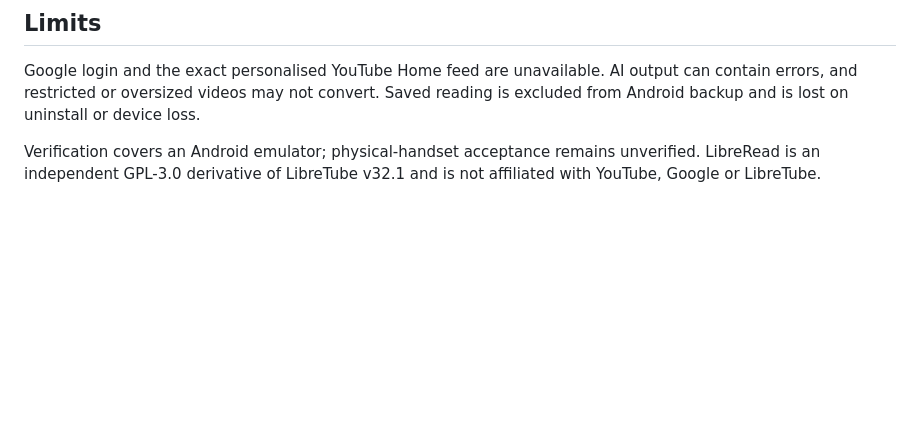
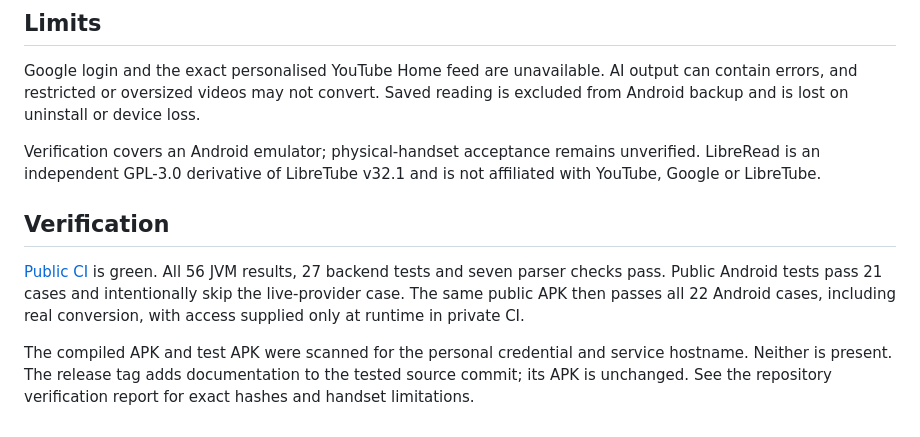
Before and after one commit to jschof1/libreread, a Markdown page: docs/releases/v1.0.0.md, the part around the change. Drawn GitHub-style; blank space fills up the shorter version.

```diff
--- a/docs/releases/v1.0.0.md
+++ b/docs/releases/v1.0.0.md
@@ -26,3 +26,10 @@ The app is named **LibreRead**, package `net.aspectstudio.libreread`. It install
 Google login and the exact personalised YouTube Home feed are unavailable. AI output can contain errors, and restricted or oversized videos may not convert. Saved reading is excluded from Android backup and is lost on uninstall or device loss.
 
 Verification covers an Android emulator; physical-handset acceptance remains unverified. LibreRead is an independent GPL-3.0 derivative of LibreTube v32.1 and is not affiliated with YouTube, Google or LibreTube.
+
+
+## Verification
+
+[Public CI](https://github.com/jschof1/libreread/actions/runs/42502416854) is green. All 56 JVM results, 27 backend tests and seven parser checks pass. Public Android tests pass 21 cases and intentionally skip the live-provider case. The same public APK then passes all 22 Android cases, including real conversion, with access supplied only at runtime in private CI.
+
+The compiled APK and test APK were scanned for the personal credential and service hostname. Neither is present. The release tag adds documentation to the tested source commit; its APK is unchanged. See the repository verification report for exact hashes and handset limitations.
```
Also changed, not shown: README.md (+2 -0 lines), docs/verification.md (+28 -4 lines), docs/screenshots/live-article.png (added), docs/screenshots/service-setup.png (added), docs/screenshots/transcript.png (added), 1 other file.
